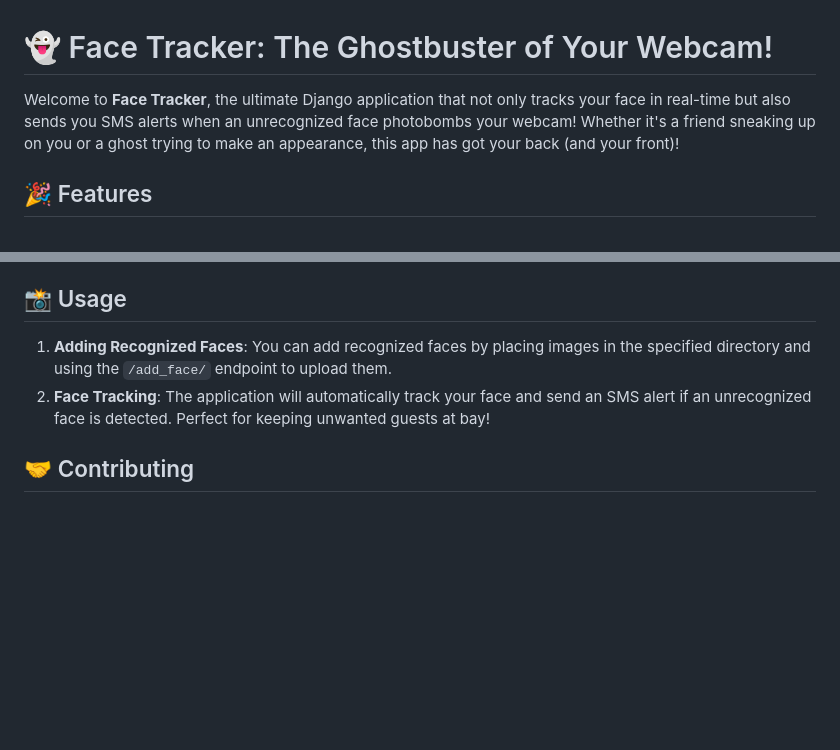
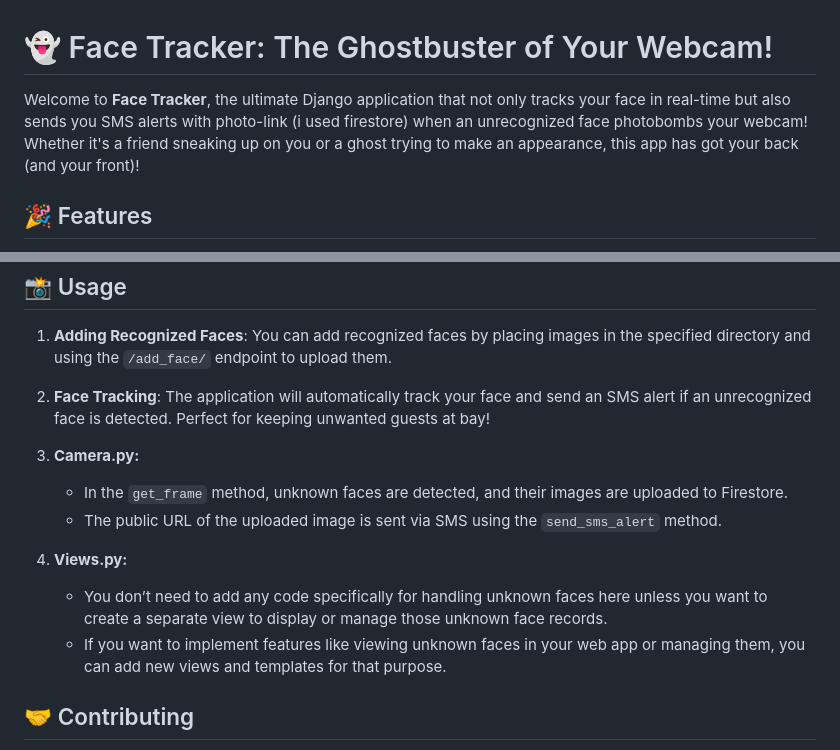
Before and after one commit to sachnaror/face_tracker, a Markdown page: README.md, 2 parts joined by grey strips. Rendered like a GitHub page; blank space fills up the shorter version.

Commit message:
The relentless pursuit of knowledge breeds success

```diff
--- a/README.md
+++ b/README.md
@@ -1,6 +1,6 @@
 # 👻 Face Tracker: The Ghostbuster of Your Webcam!
 
-Welcome to **Face Tracker**, the ultimate Django application that not only tracks your face in real-time but also sends you SMS alerts when an unrecognized face photobombs your webcam! Whether it's a friend sneaking up on you or a ghost trying to make an appearance, this app has got your back (and your front)!
+Welcome to **Face Tracker**, the ultimate Django application that not only tracks your face in real-time but also sends you SMS alerts with photo-link (i used firestore) when an unrecognized face photobombs your webcam! Whether it's a friend sneaking up on you or a ghost trying to make an appearance, this app has got your back (and your front)!
 
 ## 🎉 Features
 - **Real-time Face Detection**: Using OpenCV, this app can detect faces faster than you can say "cheese!"
@@ -32,6 +32,16 @@ Open your web browser and navigate to `http://127.0.0.1:8000/`. You should see y
 ## 📸 Usage
 1. **Adding Recognized Faces**: You can add recognized faces by placing images in the specified directory and using the `/add_face/` endpoint to upload them.
 2. **Face Tracking**: The application will automatically track your face and send an SMS alert if an unrecognized face is detected. Perfect for keeping unwanted guests at bay!
+
+
+1. **Camera.py:**
+   - In the `get_frame` method, unknown faces are detected, and their images are uploaded to Firestore.
+   - The public URL of the uploaded image is sent via SMS using the `send_sms_alert` method.
+
+2. **Views.py:**
+   - You don’t need to add any code specifically for handling unknown faces here unless you want to create a separate view to display or manage those unknown face records.
+   - If you want to implement features like viewing unknown faces in your web app or managing them, you can add new views and templates for that purpose.
+
 
 ## 🤝 Contributing
 We welcome contributions to this project! If you have any suggestions, improvements, or just want to share a funny ghost story, please feel free to submit a pull request.
```
